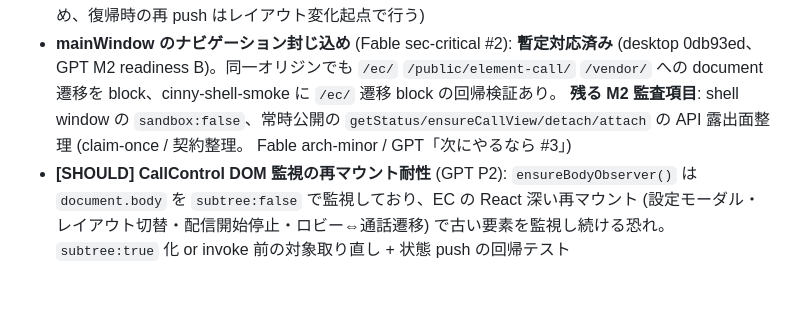
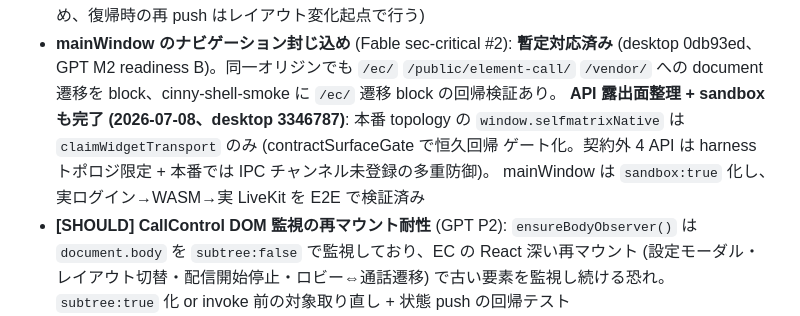
Before and after one commit to zoobookfool/selfmatrix-workspace, a Markdown page: planning/native-milestones.md, the part around the change. GitHub-like rendering; blank space fills up the shorter version.

Commit message:
M2: shell API 露出面整理 + sandbox:true 化の完了を記録 (desktop 3346787)
Co-Authored-By: Claude Fable 5 <noreply@anthropic.com>

```diff
--- a/planning/native-milestones.md
+++ b/planning/native-milestones.md
@@ -144,9 +144,10 @@ M1 の全体レビュー (Fable) + GPT レビューで、prototype→製品化
 - **mainWindow のナビゲーション封じ込め** (Fable sec-critical #2): **暫定対応済み**
   (desktop 0db93ed、GPT M2 readiness B)。同一オリジンでも `/ec/` `/public/element-call/`
   `/vendor/` への document 遷移を block、cinny-shell-smoke に `/ec/` 遷移 block の回帰検証あり。
-  **残る M2 監査項目**: shell window の `sandbox:false`、常時公開の
-  `getStatus/ensureCallView/detach/attach` の API 露出面整理 (claim-once / 契約整理。
-  Fable arch-minor / GPT「次にやるなら #3」)
+  **API 露出面整理 + sandbox も完了 (2026-07-08、desktop 3346787)**: 本番 topology の
+  `window.selfmatrixNative` は `claimWidgetTransport` のみ (contractSurfaceGate で恒久回帰
+  ゲート化。契約外 4 API は harness トポロジ限定 + 本番では IPC チャンネル未登録の多重防御)。
+  mainWindow は `sandbox:true` 化し、実ログイン→WASM→実 LiveKit を E2E で検証済み
 - **[SHOULD] CallControl DOM 監視の再マウント耐性** (GPT P2): `ensureBodyObserver()` は
   `document.body` を `subtree:false` で監視しており、EC の React 深い再マウント (設定モーダル・
   レイアウト切替・配信開始停止・ロビー⇔通話遷移) で古い要素を監視し続ける恐れ。`subtree:true` 化 or
```
Also changed, not shown: planning/current-status.md (+2 -2 lines).
